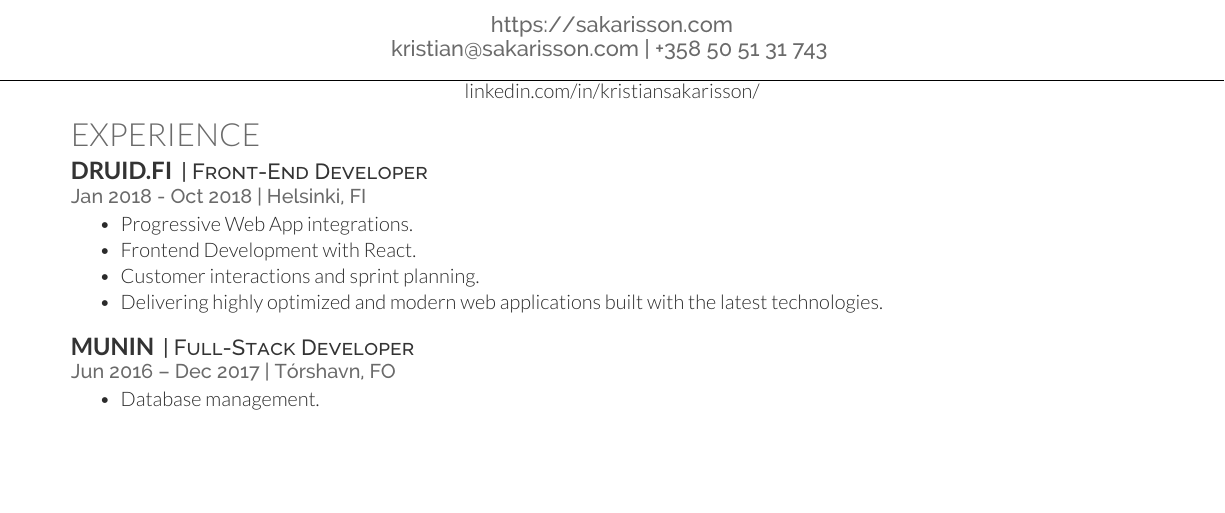
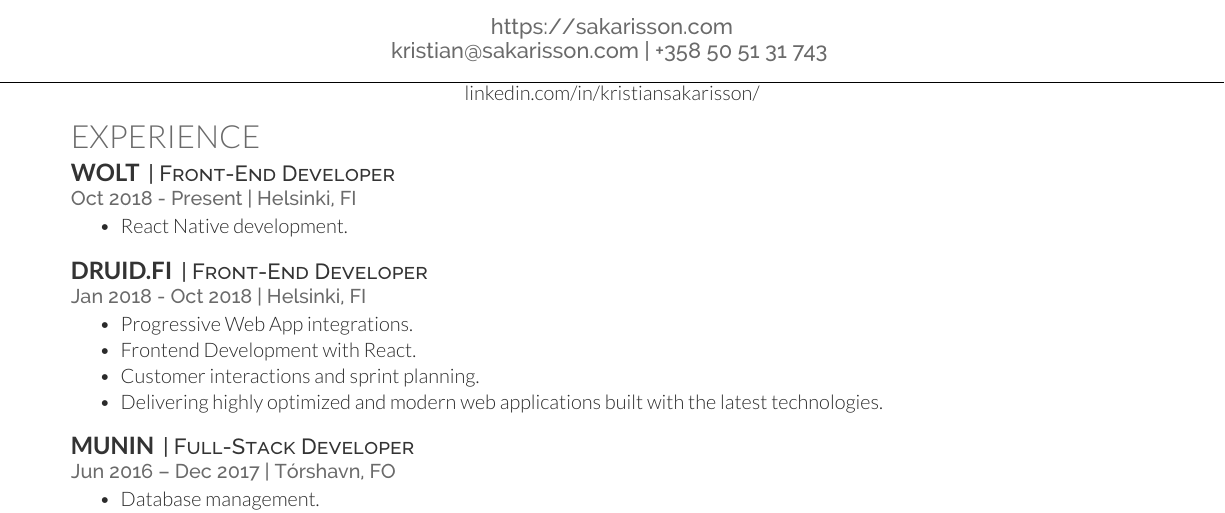
Before and after one commit to sakarisson/curriculum_vitae, a LaTeX CV (main.tex): part of the page, cut so that both start at the same text, the shorter picture padded with empty space. Compiled offline with XeLaTeX.

Commit message:
Add Wolt

```diff
--- a/main.tex
+++ b/main.tex
@@ -9,6 +9,14 @@
 \href{https://www.linkedin.com/in/kristiansakarisson/}{linkedin.com/in/kristiansakarisson/}
 
 \section{Experience}
+
+\runsubsection{Wolt}
+\descript{| Front-End Developer }
+\location{Oct 2018 - Present | Helsinki, FI}
+\begin{tightemize}
+\item React Native development.
+\end{tightemize}
+\sectionsep
 
 \runsubsection{Druid.fi}
 \descript{| Front-End Developer }
```
Also changed, not shown: main.tex (2 more changed lines).
